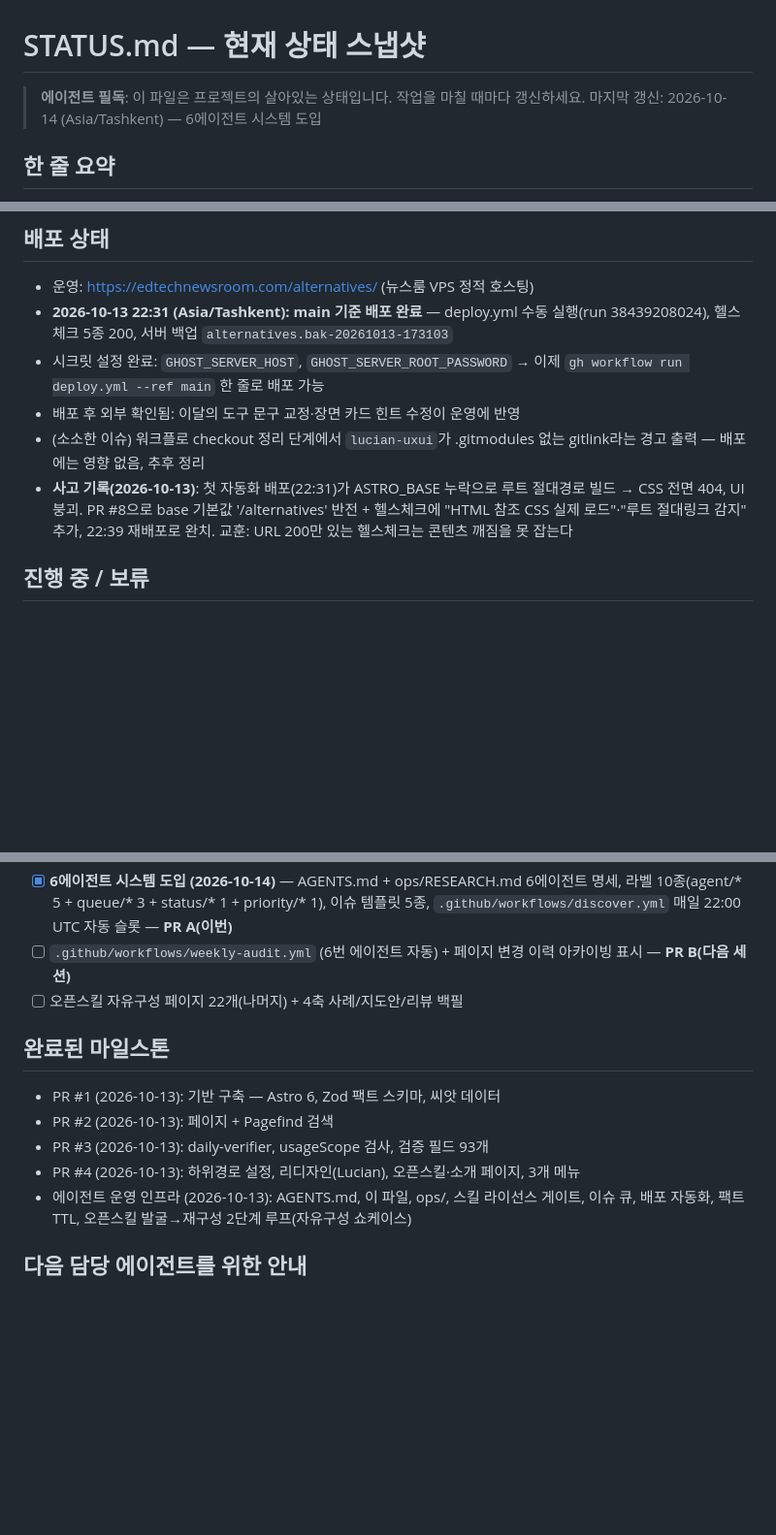
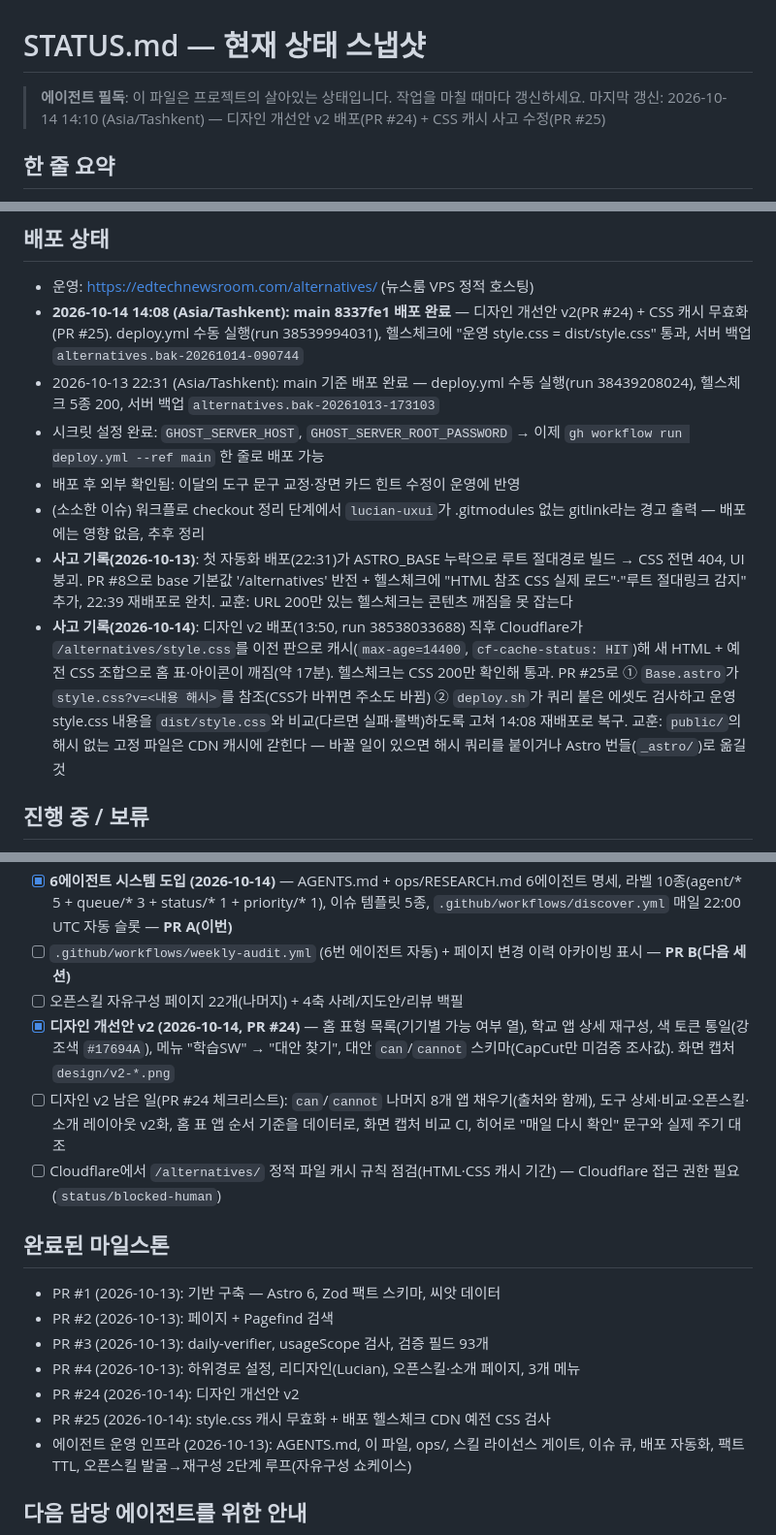
Before and after one commit to scottnaddle/open-tools-alternatives, a Markdown page: STATUS.md, 3 parts joined by grey strips. Shown at 97% size. GitHub-like rendering; blank space fills up the shorter version.

Commit message:
docs: STATUS.md 갱신 — 디자인 v2 배포(PR #24), CSS 캐시 사고 기록·수정(PR #25), 남은 일
Co-Authored-By: Claude Opus 5.5 <noreply@anthropic.com>

```diff
--- a/STATUS.md
+++ b/STATUS.md
@@ -1,7 +1,7 @@
 # STATUS.md — 현재 상태 스냅샷
 
 > **에이전트 필독**: 이 파일은 프로젝트의 살아있는 상태입니다. 작업을 마칠 때마다 갱신하세요.
-> 마지막 갱신: 2026-10-14 (Asia/Tashkent) — 6에이전트 시스템 도입
+> 마지막 갱신: 2026-10-14 14:10 (Asia/Tashkent) — 디자인 개선안 v2 배포(PR #24) + CSS 캐시 사고 수정(PR #25)
 
 ## 한 줄 요약
 
@@ -24,11 +24,13 @@
 ## 배포 상태
 
 - 운영: https://edtechnewsroom.com/alternatives/ (뉴스룸 VPS 정적 호스팅)
-- **2026-10-13 22:31 (Asia/Tashkent): main 기준 배포 완료** — deploy.yml 수동 실행(run 38439208024), 헬스체크 5종 200, 서버 백업 `alternatives.bak-20261013-173103`
+- **2026-10-14 14:08 (Asia/Tashkent): main 8337fe1 배포 완료** — 디자인 개선안 v2(PR #24) + CSS 캐시 무효화(PR #25). deploy.yml 수동 실행(run 38539994031), 헬스체크에 "운영 style.css = dist/style.css" 통과, 서버 백업 `alternatives.bak-20261014-090744`
+- 2026-10-13 22:31 (Asia/Tashkent): main 기준 배포 완료 — deploy.yml 수동 실행(run 38439208024), 헬스체크 5종 200, 서버 백업 `alternatives.bak-20261013-173103`
 - 시크릿 설정 완료: `GHOST_SERVER_HOST`, `GHOST_SERVER_ROOT_PASSWORD` → 이제 `gh workflow run deploy.yml --ref main` 한 줄로 배포 가능
 - 배포 후 외부 확인됨: 이달의 도구 문구 교정·장면 카드 힌트 수정이 운영에 반영
 - (소소한 이슈) 워크플로 checkout 정리 단계에서 `lucian-uxui`가 .gitmodules 없는 gitlink라는 경고 출력 — 배포에는 영향 없음, 추후 정리
 - **사고 기록(2026-10-13)**: 첫 자동화 배포(22:31)가 ASTRO_BASE 누락으로 루트 절대경로 빌드 → CSS 전면 404, UI 붕괴. PR #8으로 base 기본값 '/alternatives' 반전 + 헬스체크에 "HTML 참조 CSS 실제 로드"·"루트 절대링크 감지" 추가, 22:39 재배포로 완치. 교훈: URL 200만 있는 헬스체크는 콘텐츠 깨짐을 못 잡는다
+- **사고 기록(2026-10-14)**: 디자인 v2 배포(13:50, run 38538033688) 직후 Cloudflare가 `/alternatives/style.css`를 이전 판으로 캐시(`max-age=14400`, `cf-cache-status: HIT`)해 새 HTML + 예전 CSS 조합으로 홈 표·아이콘이 깨짐(약 17분). 헬스체크는 CSS 200만 확인해 통과. PR #25로 ① `Base.astro`가 `style.css?v=<내용 해시>`를 참조(CSS가 바뀌면 주소도 바뀜) ② `deploy.sh`가 쿼리 붙은 에셋도 검사하고 운영 style.css 내용을 `dist/style.css`와 비교(다르면 실패·롤백)하도록 고쳐 14:08 재배포로 복구. 교훈: `public/`의 해시 없는 고정 파일은 CDN 캐시에 갇힌다 — 바꿀 일이 있으면 해시 쿼리를 붙이거나 Astro 번들(`_astro/`)로 옮길 것
 
 ## 진행 중 / 보류
 
@@ -41,6 +43,9 @@
 - [x] **6에이전트 시스템 도입 (2026-10-14)** — AGENTS.md + ops/RESEARCH.md 6에이전트 명세, 라벨 10종(agent/* 5 + queue/* 3 + status/* 1 + priority/* 1), 이슈 템플릿 5종, `.github/workflows/discover.yml` 매일 22:00 UTC 자동 슬롯 — **PR A(이번)**
 - [ ] `.github/workflows/weekly-audit.yml` (6번 에이전트 자동) + 페이지 변경 이력 아카이빙 표시 — **PR B(다음 세션)**
 - [ ] 오픈스킬 자유구성 페이지 22개(나머지) + 4축 사례/지도안/리뷰 백필
+- [x] **디자인 개선안 v2 (2026-10-14, PR #24)** — 홈 표형 목록(기기별 가능 여부 열), 학교 앱 상세 재구성, 색 토큰 통일(강조색 `#17694A`), 메뉴 "학습SW" → "대안 찾기", 대안 `can`/`cannot` 스키마(CapCut만 미검증 조사값). 화면 캡처 `design/v2-*.png`
+- [ ] 디자인 v2 남은 일(PR #24 체크리스트): `can`/`cannot` 나머지 8개 앱 채우기(출처와 함께), 도구 상세·비교·오픈스킬·소개 레이아웃 v2화, 홈 표 앱 순서 기준을 데이터로, 화면 캡처 비교 CI, 히어로 "매일 다시 확인" 문구와 실제 주기 대조
+- [ ] Cloudflare에서 `/alternatives/` 정적 파일 캐시 규칙 점검(HTML·CSS 캐시 기간) — Cloudflare 접근 권한 필요 (`status/blocked-human`)
 
 ## 완료된 마일스톤
 
@@ -48,6 +53,8 @@
 - PR #2 (2026-10-13): 페이지 + Pagefind 검색
 - PR #3 (2026-10-13): daily-verifier, usageScope 검사, 검증 필드 93개
 - PR #4 (2026-10-13): 하위경로 설정, 리디자인(Lucian), 오픈스킬·소개 페이지, 3개 메뉴
+- PR #24 (2026-10-14): 디자인 개선안 v2
+- PR #25 (2026-10-14): style.css 캐시 무효화 + 배포 헬스체크 CDN 예전 CSS 검사
 - 에이전트 운영 인프라 (2026-10-13): AGENTS.md, 이 파일, ops/, 스킬 라이선스 게이트, 이슈 큐, 배포 자동화, 팩트 TTL, 오픈스킬 발굴→재구성 2단계 루프(자유구성 쇼케이스)
 
 ## 다음 담당 에이전트를 위한 안내
```
